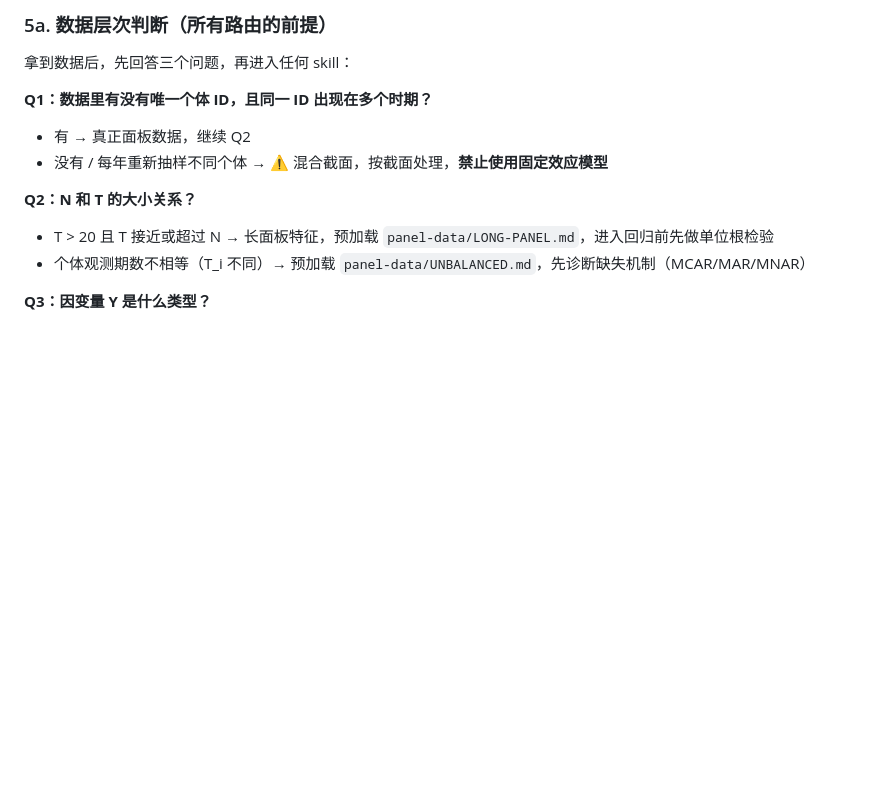
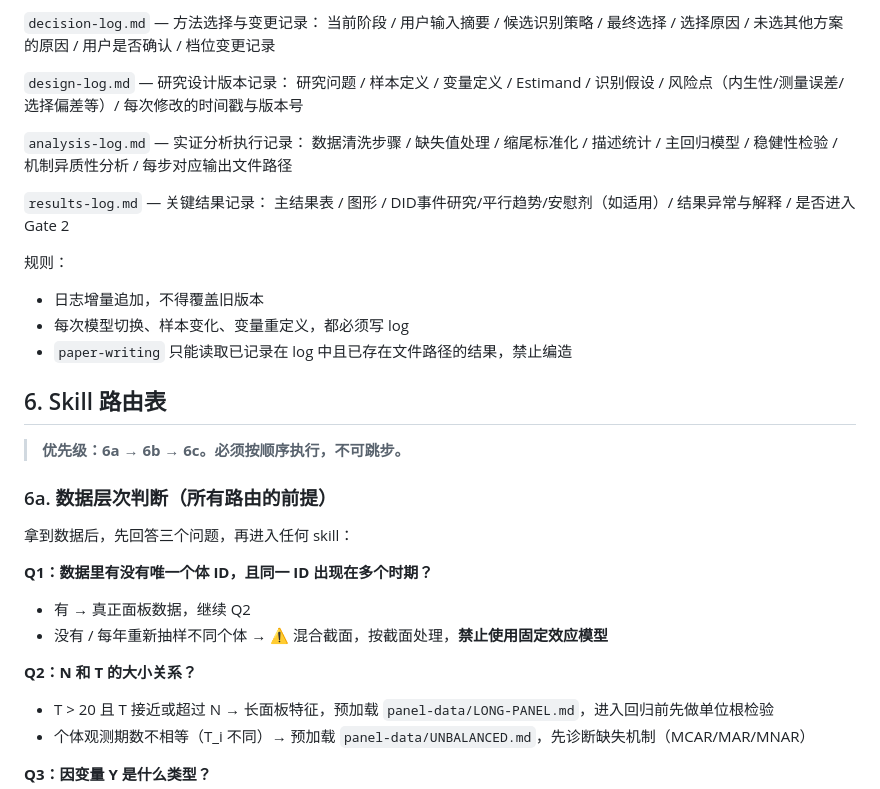
Before and after one commit to kimmy-sil/empirical-paper-cc, a Markdown page: .claude/CLAUDE.md, the part around one of its changes. Rendered like a GitHub page; blank space fills up the shorter version.

```diff
--- a/.claude/CLAUDE.md
+++ b/.claude/CLAUDE.md
@@ -50,5 +89,26 @@ Stage 0 行为：
 
-### 5a. 数据层次判断（所有路由的前提）
+`decision-log.md` — 方法选择与变更记录：
+当前阶段 / 用户输入摘要 / 候选识别策略 / 最终选择 / 选择原因 / 未选其他方案的原因 / 用户是否确认 / 档位变更记录
+
+`design-log.md` — 研究设计版本记录：
+研究问题 / 样本定义 / 变量定义 / Estimand / 识别假设 / 风险点（内生性/测量误差/选择偏差等）/ 每次修改的时间戳与版本号
+
+`analysis-log.md` — 实证分析执行记录：
+数据清洗步骤 / 缺失值处理 / 缩尾标准化 / 描述统计 / 主回归模型 / 稳健性检验 / 机制异质性分析 / 每步对应输出文件路径
+
+`results-log.md` — 关键结果记录：
+主结果表 / 图形 / DID事件研究/平行趋势/安慰剂（如适用）/ 结果异常与解释 / 是否进入Gate 2
+
+规则：
+- 日志增量追加，不得覆盖旧版本
+- 每次模型切换、样本变化、变量重定义，都必须写 log
+- `paper-writing` 只能读取已记录在 log 中且已存在文件路径的结果，禁止编造
+
+## 6. Skill 路由表
+
+> **优先级：6a → 6b → 6c。必须按顺序执行，不可跳步。**
+
+### 6a. 数据层次判断（所有路由的前提）
 
 拿到数据后，先回答三个问题，再进入任何 skill：
 
```
Also changed, not shown: other parts of .claude/CLAUDE.md (+76 -21 lines).
